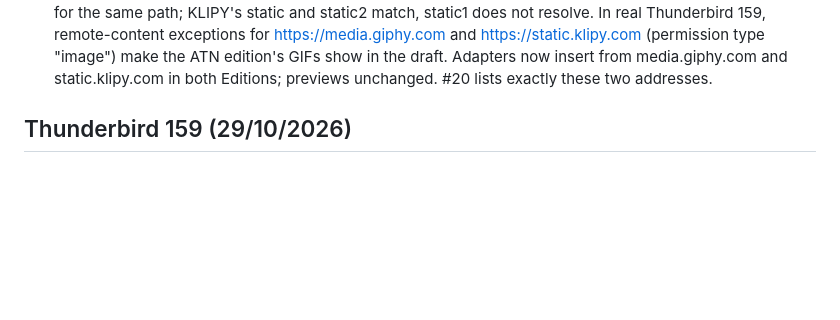
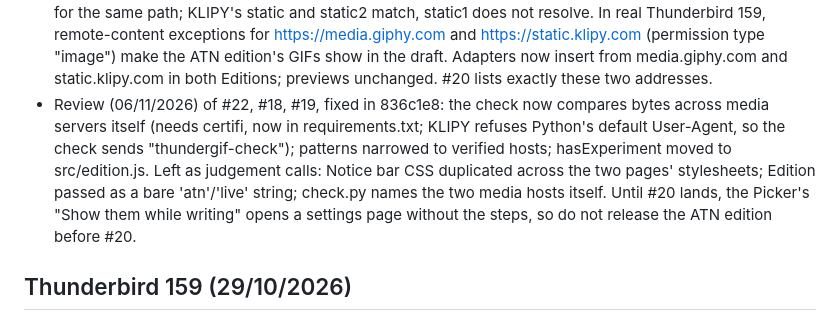
Before and after one commit to w1bbsy/thundergif, a Markdown page: Project Context.md, the part around the change. Rendered like a GitHub page; blank space fills up the shorter version.

Commit message:
Note review outcome for the two-Editions work
Co-Authored-By: Claude Opus 5.5 <noreply@anthropic.com>

```diff
--- a/Project Context.md
+++ b/Project Context.md
@@ -101,6 +101,7 @@ Built 22/10/2026 as 1.1.0: #13 (search kept on switch), #14 (beer link), #15 (GI
 - Build (06/11/2026), #22: src/manifest.json is the ATN edition; editions/live.json holds Live's differences; scripts/editions.mjs stages either Edition for the build and the real-Thunderbird check. Live's button title is "Insert a GIF (Thundergif Live)". Firefox's addons-linter reports one error on Live (experiment_apis is a privileged field), expected; the ATN edition lints with no errors.
 - Build (06/11/2026), #18: Notice bar in the Picker (with "Show them while writing", which opens settings) and on the settings page (no link; the steps will sit on that page, #20). One stored flag, noticeDismissed, shared by both.
 - Build (06/11/2026), #19, confirmed: GIPHY's media, media0 to media4 and i hosts return byte-identical files for the same path; KLIPY's static and static2 match, static1 does not resolve. In real Thunderbird 159, remote-content exceptions for https://media.giphy.com and https://static.klipy.com (permission type "image") make the ATN edition's GIFs show in the draft. Adapters now insert from media.giphy.com and static.klipy.com in both Editions; previews unchanged. #20 lists exactly these two addresses.
+- Review (06/11/2026) of #22, #18, #19, fixed in 836c1e8: the check now compares bytes across media servers itself (needs certifi, now in requirements.txt; KLIPY refuses Python's default User-Agent, so the check sends "thundergif-check"); patterns narrowed to verified hosts; hasExperiment moved to src/edition.js. Left as judgement calls: Notice bar CSS duplicated across the two pages' stylesheets; Edition passed as a bare 'atn'/'live' string; check.py names the two media hosts itself. Until #20 lands, the Picker's "Show them while writing" opens a settings page without the steps, so do not release the ATN edition before #20.
 
 ## Thunderbird 159 (29/10/2026)
 
```
